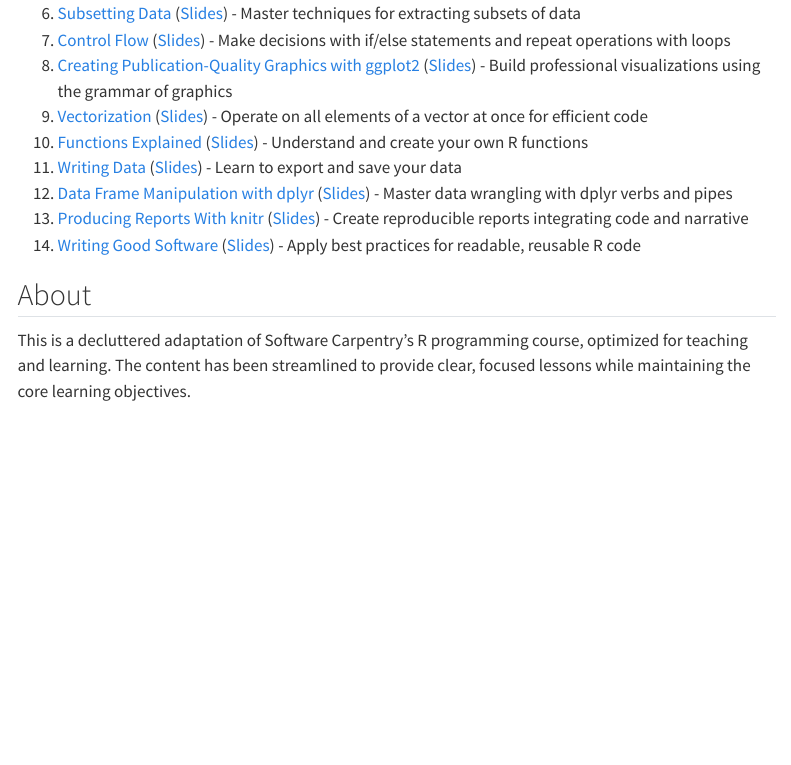
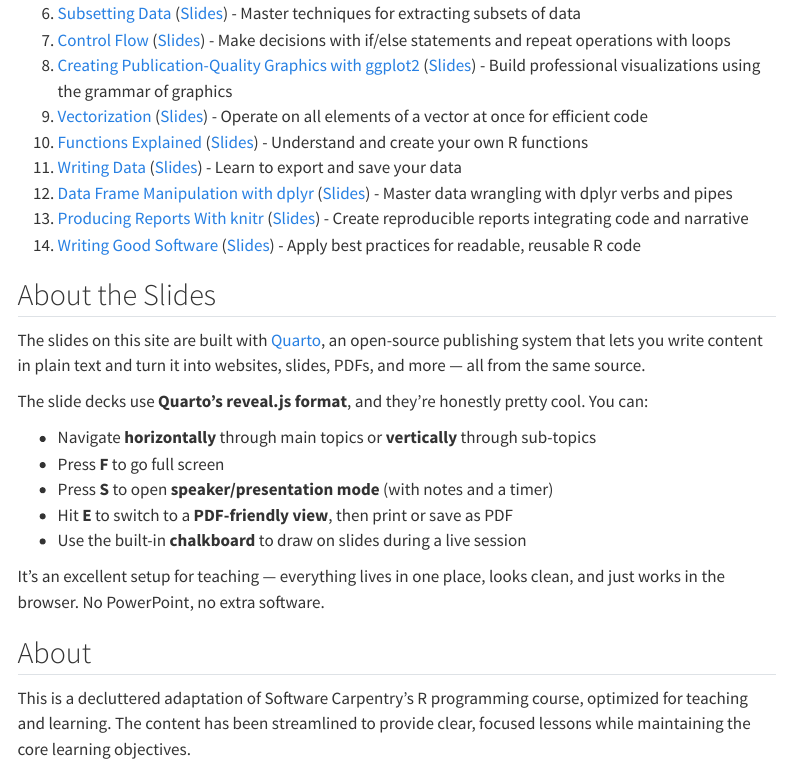
Before and after one commit to samuelbharti/r-for-beginners, a Quarto document (index.qmd): the page in a window 1100 px wide, from 560 px down. Rendered offline with R 4.5, knitr and Pandoc in place of Quarto, with nearby package versions; menus at the side of the page are left out.

Commit message:
Add Quarto/reveal.js slides info to docs
Add an 'About Quarto & the Slides' section to README.md and an 'About the Slides' section to index.qmd. Both sections explain that the site and slide decks are built with Quarto (reveal.js), list useful navigation and presentation shortcuts (full screen, speaker mode, PDF-friendly view, chalkboard), and highlight the teaching benefits of a single, browser-based workflow.

```diff
--- a/index.qmd
+++ b/index.qmd
@@ -29,6 +29,20 @@ This is an adapted version of the [Software Carpentry R-novice-gapminder](https:
 13. [Producing Reports With knitr](lessons/knitr-markdown.html) ([Slides](slides/knitr-markdown.html)) - Create reproducible reports integrating code and narrative
 14. [Writing Good Software](lessons/writing-good-software.html) ([Slides](slides/writing-good-software.html)) - Apply best practices for readable, reusable R code
 
+## About the Slides
+
+The slides on this site are built with [Quarto](https://quarto.org/), an open-source publishing system that lets you write content in plain text and turn it into websites, slides, PDFs, and more — all from the same source.
+
+The slide decks use **Quarto's reveal.js format**, and they're honestly pretty cool. You can:
+
+- Navigate **horizontally** through main topics or **vertically** through sub-topics
+- Press **F** to go full screen
+- Press **S** to open **speaker/presentation mode** (with notes and a timer)
+- Hit **E** to switch to a **PDF-friendly view**, then print or save as PDF
+- Use the built-in **chalkboard** to draw on slides during a live session
+
+It's an excellent setup for teaching — everything lives in one place, looks clean, and just works in the browser. No PowerPoint, no extra software.
+
 ## About
 
 This is a decluttered adaptation of Software Carpentry's R programming course, optimized for teaching and learning. The content has been streamlined to provide clear, focused lessons while maintaining the core learning objectives.
```
Also changed, not shown: README.md.
